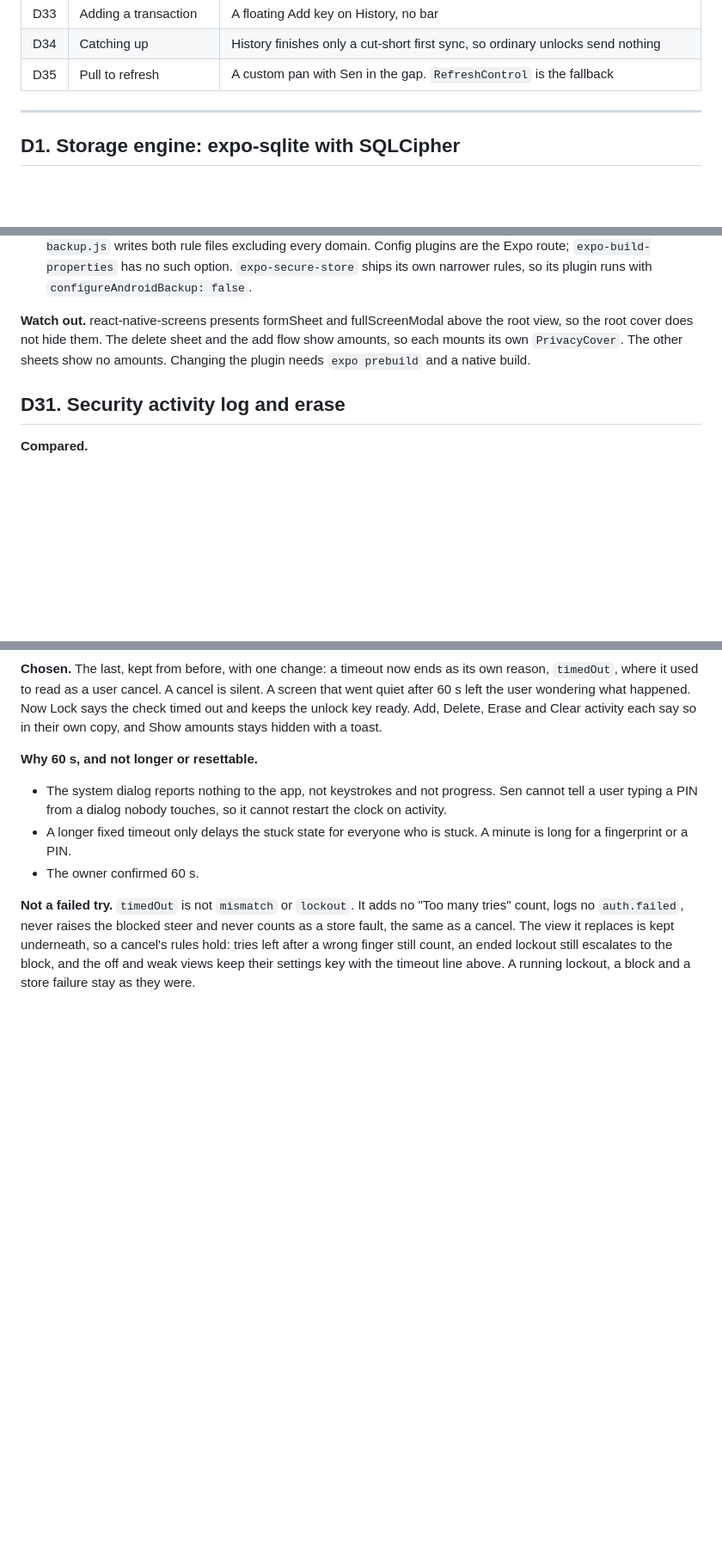
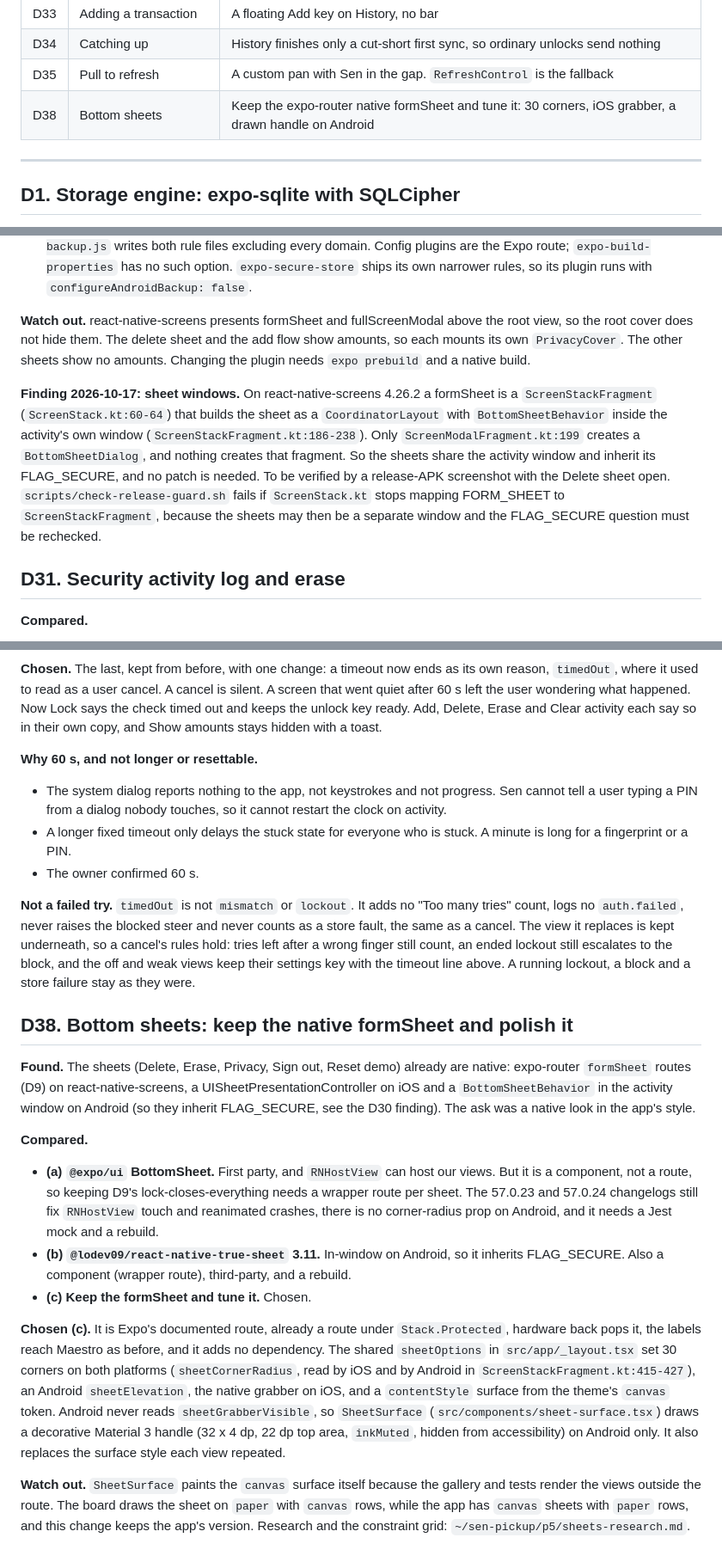
Before and after one commit to Kaiz404/sen, a Markdown page: DECISIONS.md, 3 parts joined by grey strips. Shown at 86% size. Rendered like a GitHub page; blank space fills up the shorter version.

Commit message:
docs: record the native sheet decision and the FLAG_SECURE finding (D38, D30)

```diff
--- a/DECISIONS.md
+++ b/DECISIONS.md
@@ -50,6 +50,7 @@ Versions and APIs were checked against npm, release notes and package source. Ti
 | D33 | Adding a transaction | A floating Add key on History, no bar |
 | D34 | Catching up | History finishes only a cut-short first sync, so ordinary unlocks send nothing |
 | D35 | Pull to refresh | A custom pan with Sen in the gap. `RefreshControl` is the fallback |
+| D38 | Bottom sheets | Keep the expo-router native formSheet and tune it: 30 corners, iOS grabber, a drawn handle on Android |
 
 ---
 
@@ -509,6 +510,8 @@ The phases are in [PLAN.md](PLAN.md).
 
 **Watch out.** react-native-screens presents formSheet and fullScreenModal above the root view, so the root cover does not hide them. The delete sheet and the add flow show amounts, so each mounts its own `PrivacyCover`. The other sheets show no amounts. Changing the plugin needs `expo prebuild` and a native build.
 
+**Finding 2026-10-17: sheet windows.** On react-native-screens 4.26.2 a formSheet is a `ScreenStackFragment` (`ScreenStack.kt:60-64`) that builds the sheet as a `CoordinatorLayout` with `BottomSheetBehavior` inside the activity's own window (`ScreenStackFragment.kt:186-238`). Only `ScreenModalFragment.kt:199` creates a `BottomSheetDialog`, and nothing creates that fragment. So the sheets share the activity window and inherit its FLAG_SECURE, and no patch is needed. To be verified by a release-APK screenshot with the Delete sheet open. `scripts/check-release-guard.sh` fails if `ScreenStack.kt` stops mapping FORM_SHEET to `ScreenStackFragment`, because the sheets may then be a separate window and the FLAG_SECURE question must be rechecked.
+
 ## D31. Security activity log and erase
 
 **Compared.**
@@ -594,3 +597,16 @@ The phases are in [PLAN.md](PLAN.md).
 - The owner confirmed 60 s.
 
 **Not a failed try.** `timedOut` is not `mismatch` or `lockout`. It adds no "Too many tries" count, logs no `auth.failed`, never raises the blocked steer and never counts as a store fault, the same as a cancel. The view it replaces is kept underneath, so a cancel's rules hold: tries left after a wrong finger still count, an ended lockout still escalates to the block, and the off and weak views keep their settings key with the timeout line above. A running lockout, a block and a store failure stay as they were.
+
+## D38. Bottom sheets: keep the native formSheet and polish it
+
+**Found.** The sheets (Delete, Erase, Privacy, Sign out, Reset demo) already are native: expo-router `formSheet` routes (D9) on react-native-screens, a UISheetPresentationController on iOS and a `BottomSheetBehavior` in the activity window on Android (so they inherit FLAG_SECURE, see the D30 finding). The ask was a native look in the app's style.
+
+**Compared.**
+- **(a) `@expo/ui` BottomSheet.** First party, and `RNHostView` can host our views. But it is a component, not a route, so keeping D9's lock-closes-everything needs a wrapper route per sheet. The 57.0.23 and 57.0.24 changelogs still fix `RNHostView` touch and reanimated crashes, there is no corner-radius prop on Android, and it needs a Jest mock and a rebuild.
+- **(b) `@lodev09/react-native-true-sheet` 3.11.** In-window on Android, so it inherits FLAG_SECURE. Also a component (wrapper route), third-party, and a rebuild.
+- **(c) Keep the formSheet and tune it.** Chosen.
+
+**Chosen (c).** It is Expo's documented route, already a route under `Stack.Protected`, hardware back pops it, the labels reach Maestro as before, and it adds no dependency. The shared `sheetOptions` in `src/app/_layout.tsx` set 30 corners on both platforms (`sheetCornerRadius`, read by iOS and by Android in `ScreenStackFragment.kt:415-427`), an Android `sheetElevation`, the native grabber on iOS, and a `contentStyle` surface from the theme's `canvas` token. Android never reads `sheetGrabberVisible`, so `SheetSurface` (`src/components/sheet-surface.tsx`) draws a decorative Material 3 handle (32 x 4 dp, 22 dp top area, `inkMuted`, hidden from accessibility) on Android only. It also replaces the surface style each view repeated.
+
+**Watch out.** `SheetSurface` paints the `canvas` surface itself because the gallery and tests render the views outside the route. The board draws the sheet on `paper` with `canvas` rows, while the app has `canvas` sheets with `paper` rows, and this change keeps the app's version. Research and the constraint grid: `~/sen-pickup/p5/sheets-research.md`.
```
Also changed, not shown: ARCHITECTURE.md (+2 -2 lines), DESIGN.md (+4 -0 lines).
